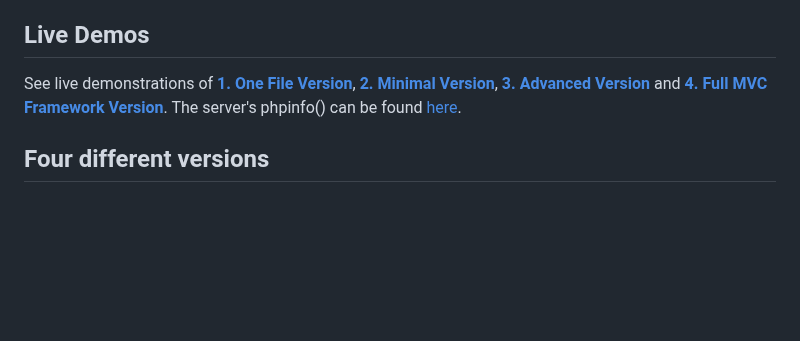
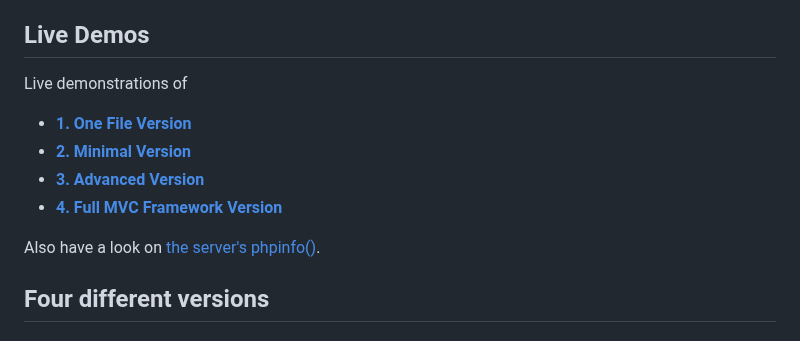
Before and after one commit to npuichigoB/panique2, a Markdown page: README.md, the part around the change. Drawn GitHub-style; blank space fills up the shorter version.

Commit message:
soft edits in README

```diff
--- a/README.md
+++ b/README.md
@@ -6,7 +6,13 @@ Ask questions in the [Official Support Forum](http://109.75.177.79/forum/) (new!
 
 ## Live Demos
 
-See live demonstrations of **[1. One File Version](http://php-login.net/demo1.html)**, **[2. Minimal Version](http://php-login.net/demo2.html)**, **[3. Advanced Version](http://php-login.net/demo3.html)** and **[4. Full MVC Framework Version](http://php-login.net/demo4.html)**. The server's phpinfo() can be found [here](http://109.75.177.79:80/).
+Live demonstrations of
++ **[1. One File Version](http://php-login.net/demo1.html)**
++ **[2. Minimal Version](http://php-login.net/demo2.html)**
++ **[3. Advanced Version](http://php-login.net/demo3.html)**
++ **[4. Full MVC Framework Version](http://php-login.net/demo4.html)**
+
+Also have a look on [the server's phpinfo()](http://109.75.177.79:80/).
 
 ## Four different versions
 
```
